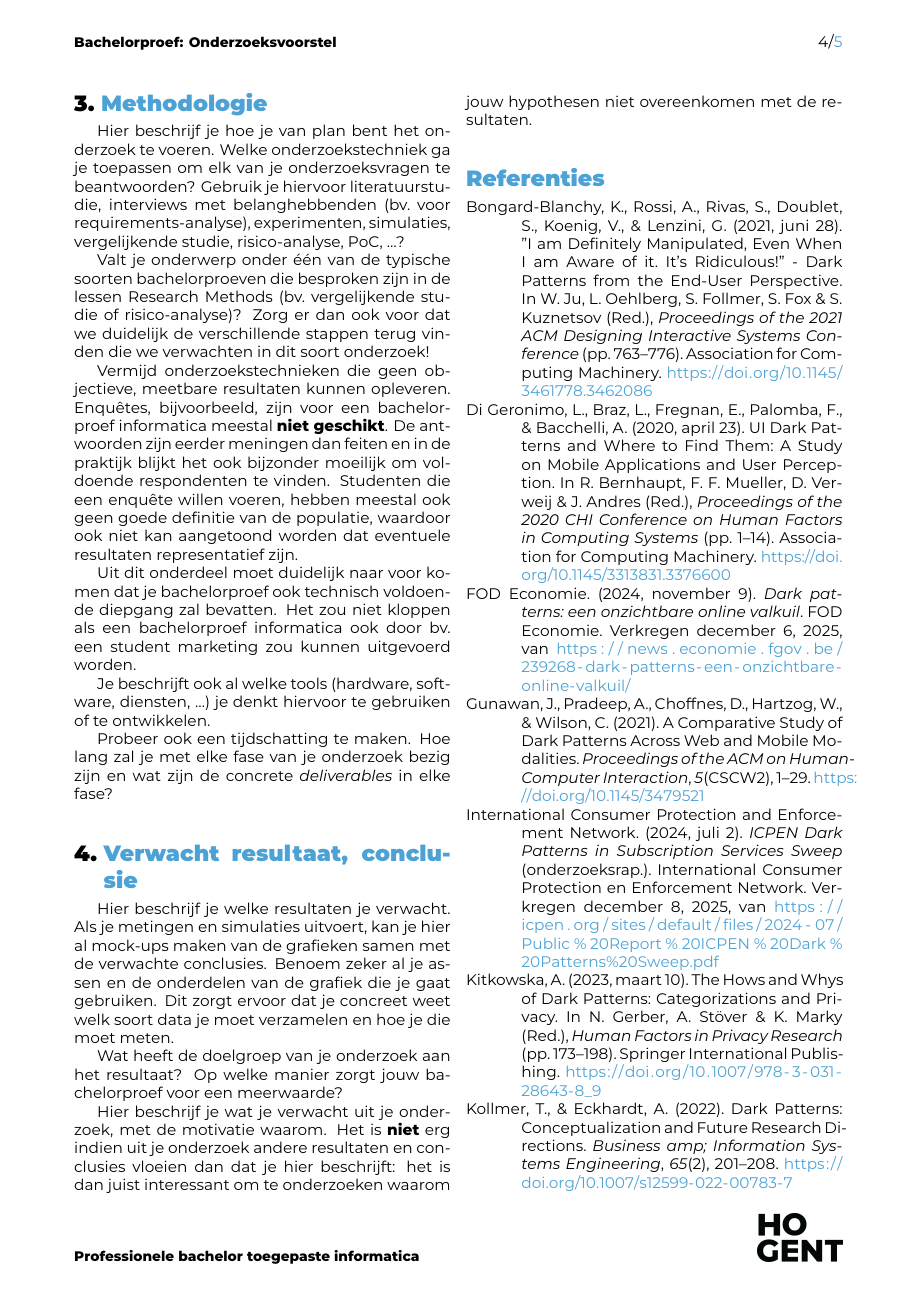
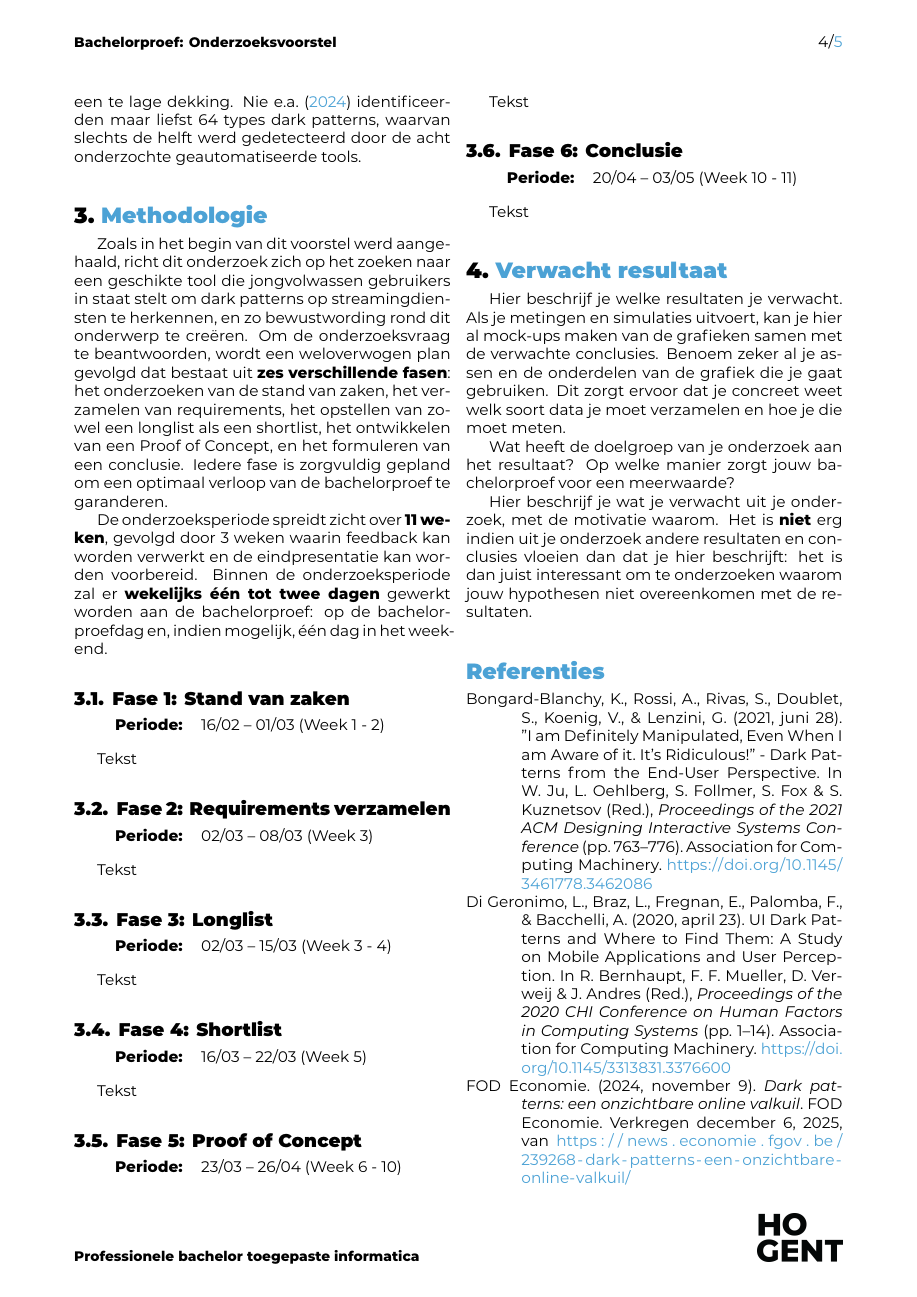
Before and after one commit to Alex-Emanuel/Bachelorproef-25-26-AE, a LaTeX document (voorstel/EmanuelAlex-BPvoorstel.tex, which reads voorstel/voorstel-inhoud.tex): page 4 of 5. Compiled offline with XeLaTeX.

Commit message:
basisstructuur methodologie

```diff
--- a/voorstel/voorstel-inhoud.tex
+++ b/voorstel/voorstel-inhoud.tex
@@ -121,22 +120,104 @@ In het algemeen werd er in het kader van dark patterns voornamelijk onderzocht w
 \section{Methodologie}%
 \label{sec:methodologie}
 
-Hier beschrijf je hoe je van plan bent het onderzoek te voeren. Welke onderzoekstechniek ga je toepassen om elk van je onderzoeksvragen te beantwoorden? Gebruik je hiervoor literatuurstudie, interviews met belanghebbenden (bv.~voor requirements-analyse), experimenten, simulaties, vergelijkende studie, risico-analyse, PoC, \ldots?
+Zoals in het begin van dit voorstel werd aangehaald, richt dit onderzoek zich op het zoeken naar een geschikte tool die jongvolwassen gebruikers in staat stelt om dark patterns op streamingdiensten te herkennen, en zo bewustwording rond dit onderwerp te creëren. Om de onderzoeksvraag te beantwoorden, wordt een weloverwogen plan gevolgd dat bestaat uit \textbf{zes verschillende fasen}: het onderzoeken van de stand van zaken, het verzamelen van requirements, het opstellen van zowel een longlist als een shortlist, het ontwikkelen van een Proof of Concept, en het formuleren van een conclusie. Iedere fase is zorgvuldig gepland om een optimaal verloop van de bachelorproef te garanderen.
 
-Valt je onderwerp onder één van de typische soorten bachelorproeven die besproken zijn in de lessen Research Methods (bv.\ vergelijkende studie of risico-analyse)? Zorg er dan ook voor dat we duidelijk de verschillende stappen terug vinden die we verwachten in dit soort onderzoek!
+De onderzoeksperiode spreidt zicht over \textbf{11 weken}, gevolgd door 3 weken waarin feedback kan worden verwerkt en de eindpresentatie kan worden voorbereid. Binnen de onderzoeksperiode zal er \textbf{wekelijks één tot twee dagen} gewerkt worden aan de bachelorproef: op de bachelorproefdag en, indien mogelijk, één dag in het weekend.
 
-Vermijd onderzoekstechnieken die geen objectieve, meetbare resultaten kunnen opleveren. Enquêtes, bijvoorbeeld, zijn voor een bachelorproef informatica meestal \textbf{niet geschikt}. De antwoorden zijn eerder meningen dan feiten en in de praktijk blijkt het ook bijzonder moeilijk om voldoende respondenten te vinden. Studenten die een enquête willen voeren, hebben meestal ook geen goede definitie van de populatie, waardoor ook niet kan aangetoond worden dat eventuele resultaten representatief zijn.
+\vspace{1em}
 
-Uit dit onderdeel moet duidelijk naar voor komen dat je bachelorproef ook technisch voldoen\-de diepgang zal bevatten. Het zou niet kloppen als een bachelorproef informatica ook door bv.\ een student marketing zou kunnen uitgevoerd worden.
+\subsection{Fase 1: Stand van zaken}
+\label{subsec:stand-van-zaken}
 
-Je beschrijft ook al welke tools (hardware, software, diensten, \ldots) je denkt hiervoor te gebruiken of te ontwikkelen.
+\begin{tabular}{ll}
+    \hspace{0.3em} \textbf{Periode:} & 16/02 – 01/03 (Week 1 - 2)
+\end{tabular}
 
-Probeer ook een tijdschatting te maken. Hoe lang zal je met elke fase van je onderzoek bezig zijn en wat zijn de concrete \emph{deliverables} in elke fase?
+\vspace{1em}
+
+Tekst
+
+\vspace{1em}
+
+\subsection{Fase 2: Requirements verzamelen}
+\label{subsec:requirements-verzamelen}
+
+\begin{tabular}{ll}
+    \hspace{0.3em} \textbf{Periode:} & 02/03 – 08/03 (Week 3)
+\end{tabular}
+
+\vspace{1em}
+
+Tekst
+
+\vspace{1em}
+
+\subsection{Fase 3: Longlist}
+\label{subsec:longlist}
+
+\begin{tabular}{ll}
+    \hspace{0.3em} \textbf{Periode:} & 02/03 – 15/03 (Week 3 - 4)
+\end{tabular}
+
+\vspace{1em}
+
+Tekst
+
+\vspace{1em}
+
+\subsection{Fase 4: Shortlist}
+\label{subsec:shortlist}
+
+\begin{tabular}{ll}
+    \hspace{0.3em} \textbf{Periode:} & 16/03 – 22/03 (Week 5)
+\end{tabular}
+
+\vspace{1em}
+
+Tekst
+
+\vspace{1em}
+
+\subsection{Fase 5: Proof of Concept}
+\label{subsec:proof-of-concept}
+
+\begin{tabular}{ll}
+    \hspace{0.3em} \textbf{Periode:} & 23/03 – 26/04 (Week 6 - 10)
+\end{tabular}
+
+\vspace{1em}
+
+Tekst
+
+\vspace{1em}
+
+\subsection{Fase 6: Conclusie}
+\label{subsec:conclusie}
+
+\begin{tabular}{ll}
+    \hspace{0.3em} \textbf{Periode:} & 20/04 – 03/05 (Week 10 - 11)
+\end{tabular}
+
+\vspace{1em}
+
+Tekst
+
+%Hier beschrijf je hoe je van plan bent het onderzoek te voeren. Welke onderzoekstechniek ga je toepassen om elk van je onderzoeksvragen te beantwoorden? Gebruik je hiervoor literatuurstudie, interviews met belanghebbenden (bv.~voor requirements-analyse), experimenten, simulaties, vergelijkende studie, risico-analyse, PoC, \ldots?
+%
+%Valt je onderwerp onder één van de typische soorten bachelorproeven die besproken zijn in de lessen Research Methods (bv.\ vergelijkende studie of risico-analyse)? Zorg er dan ook voor dat we duidelijk de verschillende stappen terug vinden die we verwachten in dit soort onderzoek!
+%
+%Vermijd onderzoekstechnieken die geen objectieve, meetbare resultaten kunnen opleveren. Enquêtes, bijvoorbeeld, zijn voor een bachelorproef informatica meestal \textbf{niet geschikt}. De antwoorden zijn eerder meningen dan feiten en in de praktijk blijkt het ook bijzonder moeilijk om voldoende respondenten te vinden. Studenten die een enquête willen voeren, hebben meestal ook geen goede definitie van de populatie, waardoor ook niet kan aangetoond worden dat eventuele resultaten representatief zijn.
+%
+%Uit dit onderdeel moet duidelijk naar voor komen dat je bachelorproef ook technisch voldoen\-de diepgang zal bevatten. Het zou niet kloppen als een bachelorproef informatica ook door bv.\ een student marketing zou kunnen uitgevoerd worden.
+%
+%Je beschrijft ook al welke tools (hardware, software, diensten, \ldots) je denkt hiervoor te gebruiken of te ontwikkelen.
+%
+%Probeer ook een tijdschatting te maken. Hoe lang zal je met elke fase van je onderzoek bezig zijn en wat zijn de concrete \emph{deliverables} in elke fase?
 
 \vspace{1em}
 
 %---------- Verwachte resultaten ----------------------------------------------
-\section{Verwacht resultaat, conclusie}%
+\section{Verwacht resultaat}%
 \label{sec:verwachte_resultaten}
 
 Hier beschrijf je welke resultaten je verwacht. Als je metingen en simulaties uitvoert, kan je hier al mock-ups maken van de grafieken samen met de verwachte conclusies. Benoem zeker al je assen en de onderdelen van de grafiek die je gaat gebruiken. Dit zorgt ervoor dat je concreet weet welk soort data je moet verzamelen en hoe je die moet meten.
```
Also changed, not shown: voorstel/voorstel-inhoud.tex (5 more changed lines).
